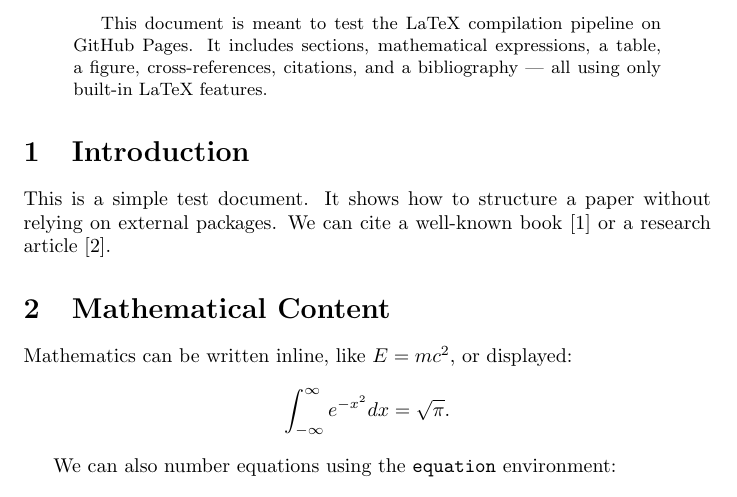
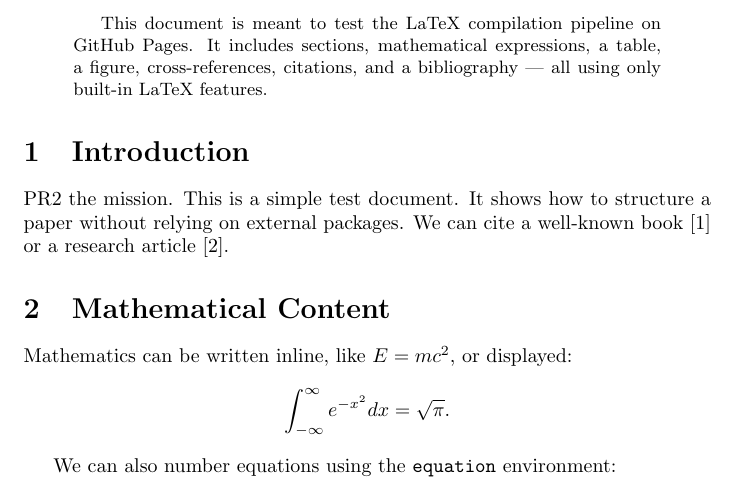
Before and after one commit to danieldrbarros/latex-lab, a LaTeX paper (main.tex): part of page 1 of 3, cut so that both start at the same text. Compiled offline with pdfLaTeX.

Commit message:
Update main.tex via Collab-TeX

```diff
--- a/main.tex
+++ b/main.tex
@@ -17,7 +17,7 @@ citations, and a bibliography — all using only built‑in LaTeX features.
 \end{abstract}
 
 \section{Introduction}
-This is a simple test document. It shows how to structure a paper without relying on
+PR2 the mission. This is a simple test document. It shows how to structure a paper without relying on
 external packages. We can cite a well‑known book~\cite{knuth:1984} or a research article~\cite{lamport:1994}.
 
 \section{Mathematical Content}
```
